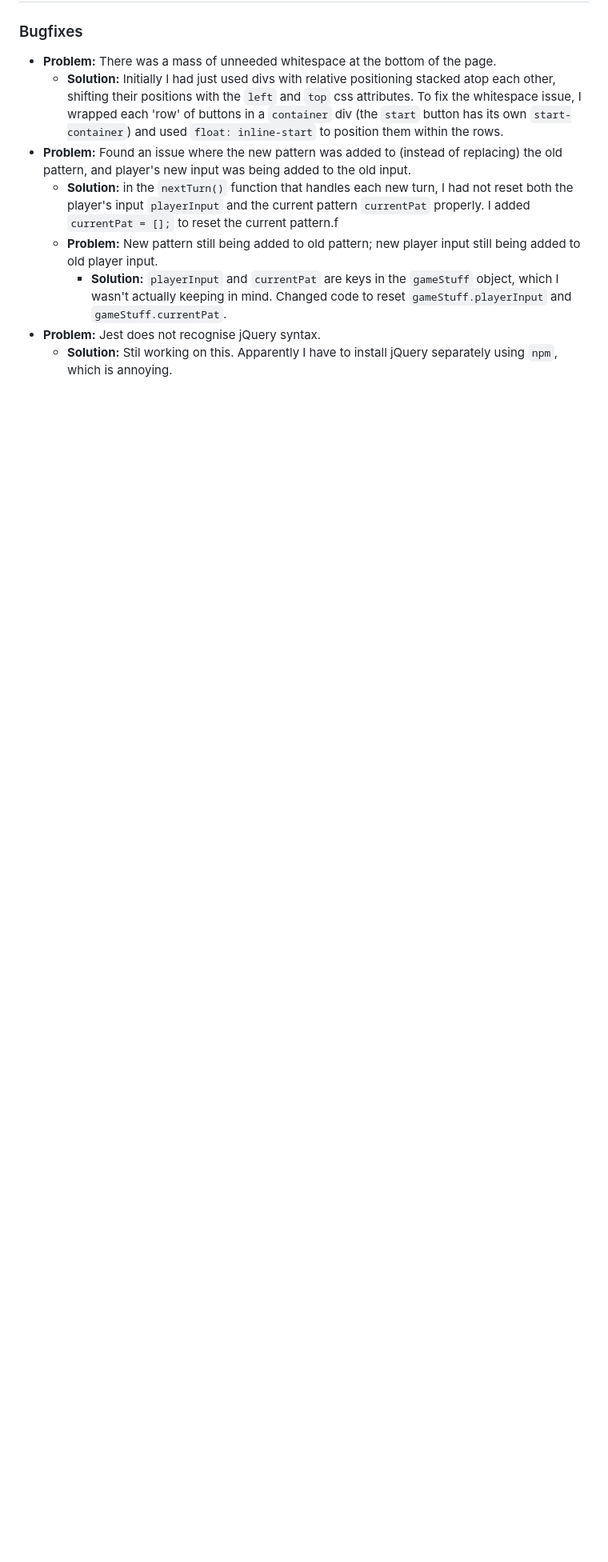
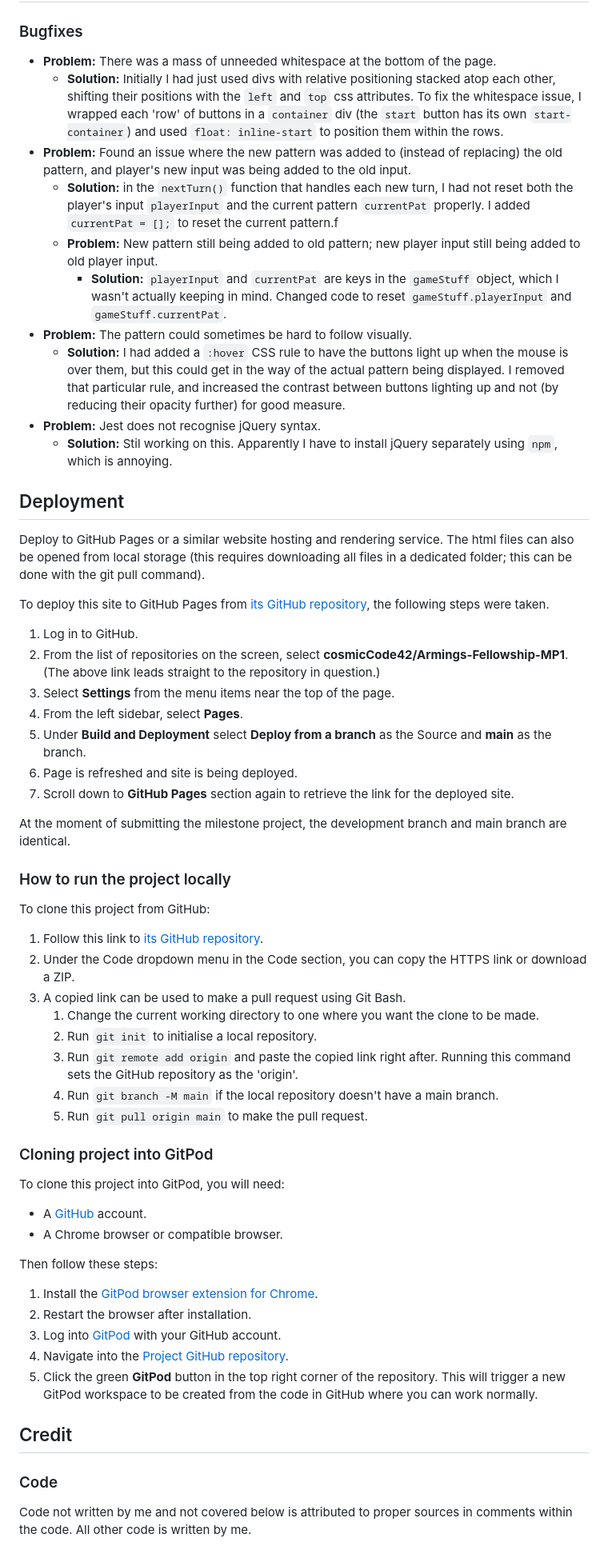
Before and after one commit to cosmicCode42/pattern, a Markdown page: README.md, the part around one of its changes. Shown at 80% size. GitHub-like rendering; blank space fills up the shorter version.

Commit message:
docs: edited readme

```diff
--- a/README.md
+++ b/README.md
@@ -59,5 +68,54 @@ As a user of the site, I want:
 	- **Solution:** in the ``nextTurn()`` function that handles each new turn, I had not reset both the player's input ``playerInput`` and the current pattern ``currentPat`` properly. I added ``currentPat = [];`` to reset the current pattern.f
 	- **Problem:** New pattern still being added to old pattern; new player input still being added to old player input.
 		- **Solution:** ``playerInput`` and ``currentPat`` are keys in the ``gameStuff`` object, which I wasn't actually keeping in mind. Changed code to reset ``gameStuff.playerInput`` and ``gameStuff.currentPat``.
+- **Problem:** The pattern could sometimes be hard to follow visually.
+	- **Solution:** I had added a ``:hover`` CSS rule to have the buttons light up when the mouse is over them, but this could get in the way of the actual pattern being displayed. I removed that particular rule, and increased the contrast between buttons lighting up and not (by reducing their opacity further) for good measure.
 - **Problem:** Jest does not recognise jQuery syntax.
 	- **Solution:** Stil working on this. Apparently I have to install jQuery separately using ``npm``, which is annoying.
+
+## Deployment
+Deploy to GitHub Pages or a similar website hosting and rendering service. The html files can also be opened from local storage (this requires downloading all files in a dedicated folder; this can be done with the git pull command).
+
+To deploy this site to GitHub Pages from [its GitHub repository](https://github.com/cosmicCode42/pattern-MP2), the following steps were taken.
+
+1. Log in to GitHub.
+2. From the list of repositories on the screen, select **cosmicCode42/Armings-Fellowship-MP1**. (The above link leads straight to the repository in question.)
+3. Select **Settings** from the menu items near the top of the page.
+4. From the left sidebar, select **Pages**.
+5. Under **Build and Deployment** select **Deploy from a branch** as the Source and **main** as the branch.
+6. Page is refreshed and site is being deployed.
+7. Scroll down to **GitHub Pages** section again to retrieve the link for the deployed site.
+
+At the moment of submitting the milestone project, the development branch and main branch are identical.
+
+### How to run the project locally
+
+To clone this project from GitHub:
+
+1. Follow this link to [its GitHub repository](https://github.com/cosmicCode42/pattern-MP2).
+2. Under the Code dropdown menu in the Code section, you can copy the HTTPS link or download a ZIP.
+3. A copied link can be used to make a pull request using Git Bash.
+	1. Change the current working directory to one where you want the clone to be made.
+	2. Run ``git init`` to initialise a local repository.
+	3. Run ``git remote add origin`` and paste the copied link right after. Running this command sets the GitHub repository as the 'origin'.
+	4. Run ``git branch -M main`` if the local repository doesn't have a main branch.
+	5. Run ``git pull origin main`` to make the pull request.
+
+### Cloning project into GitPod
+
+To clone this project into GitPod, you will need:
+- A [GitHub](https://github.com) account.
+- A Chrome browser or compatible browser.
+
+Then follow these steps:
+1. Install the [GitPod browser extension for Chrome](https://www.gitpod.io/docs/configure/user-settings/browser-extension).
+2. Restart the browser after installation.
+3. Log into [GitPod](https://www.gitpod.io) with your GitHub account.
+4. Navigate into the [Project GitHub repository](https://github.com/cosmicCode42/pattern-MP2).
+5. Click the green **GitPod** button in the top right corner of the repository. This will trigger a new GitPod workspace to be created from the code in GitHub where you can work normally.
+
+## Credit
+
+### Code
+
+Code not written by me and not covered below is attributed to proper sources in comments within the code. All other code is written by me.
```
Also changed, not shown: other parts of README.md (+9 -0 lines).
